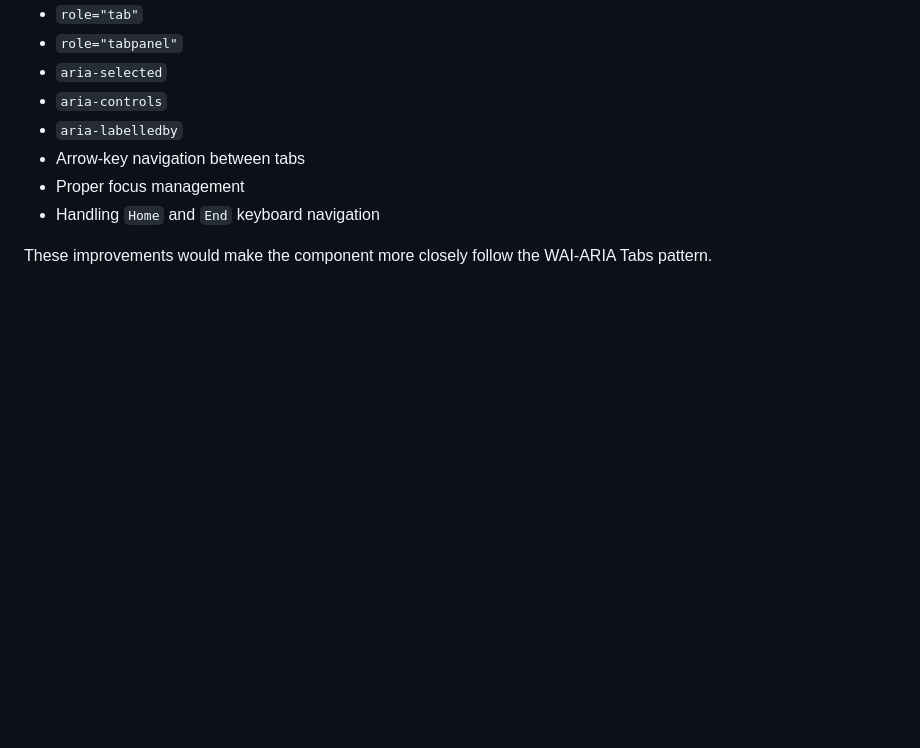
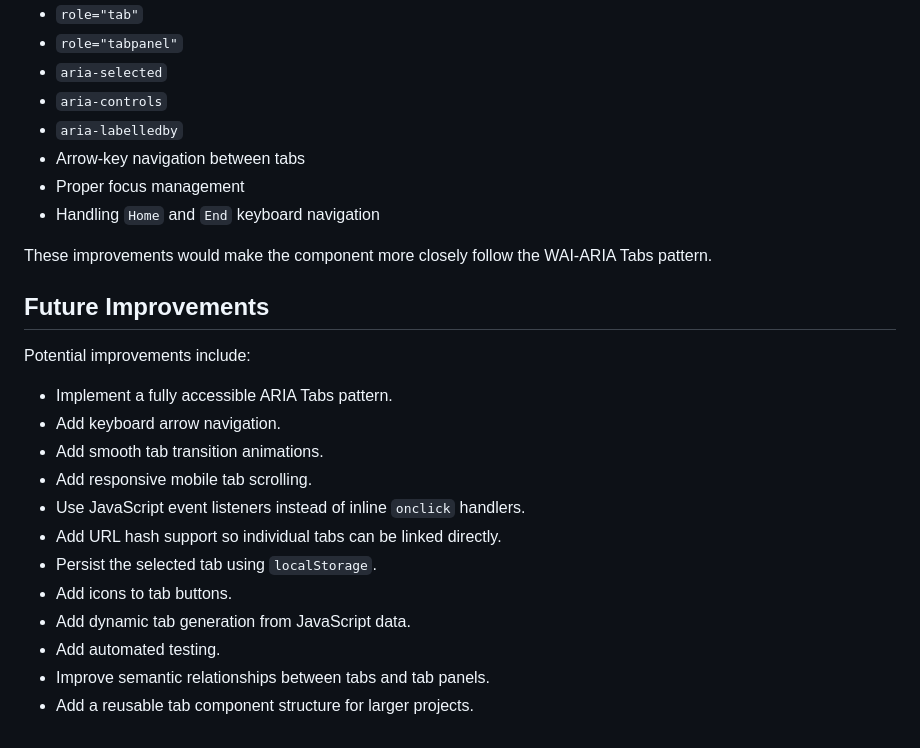
Before and after one commit to aditnurdiansyah/tabs, a Markdown page: README.md, the part around the change. Rendered like a GitHub page; blank space fills up the shorter version.

Commit message:
adding FI detail section

```diff
--- a/README.md
+++ b/README.md
@@ -219,3 +219,20 @@ For a more complete accessible tabs implementation, future improvements could in
 - Handling `Home` and `End` keyboard navigation
 
 These improvements would make the component more closely follow the WAI-ARIA Tabs pattern.
+
+## Future Improvements
+
+Potential improvements include:
+
+- Implement a fully accessible ARIA Tabs pattern.
+- Add keyboard arrow navigation.
+- Add smooth tab transition animations.
+- Add responsive mobile tab scrolling.
+- Use JavaScript event listeners instead of inline `onclick` handlers.
+- Add URL hash support so individual tabs can be linked directly.
+- Persist the selected tab using `localStorage`.
+- Add icons to tab buttons.
+- Add dynamic tab generation from JavaScript data.
+- Add automated testing.
+- Improve semantic relationships between tabs and tab panels.
+- Add a reusable tab component structure for larger projects.
```
